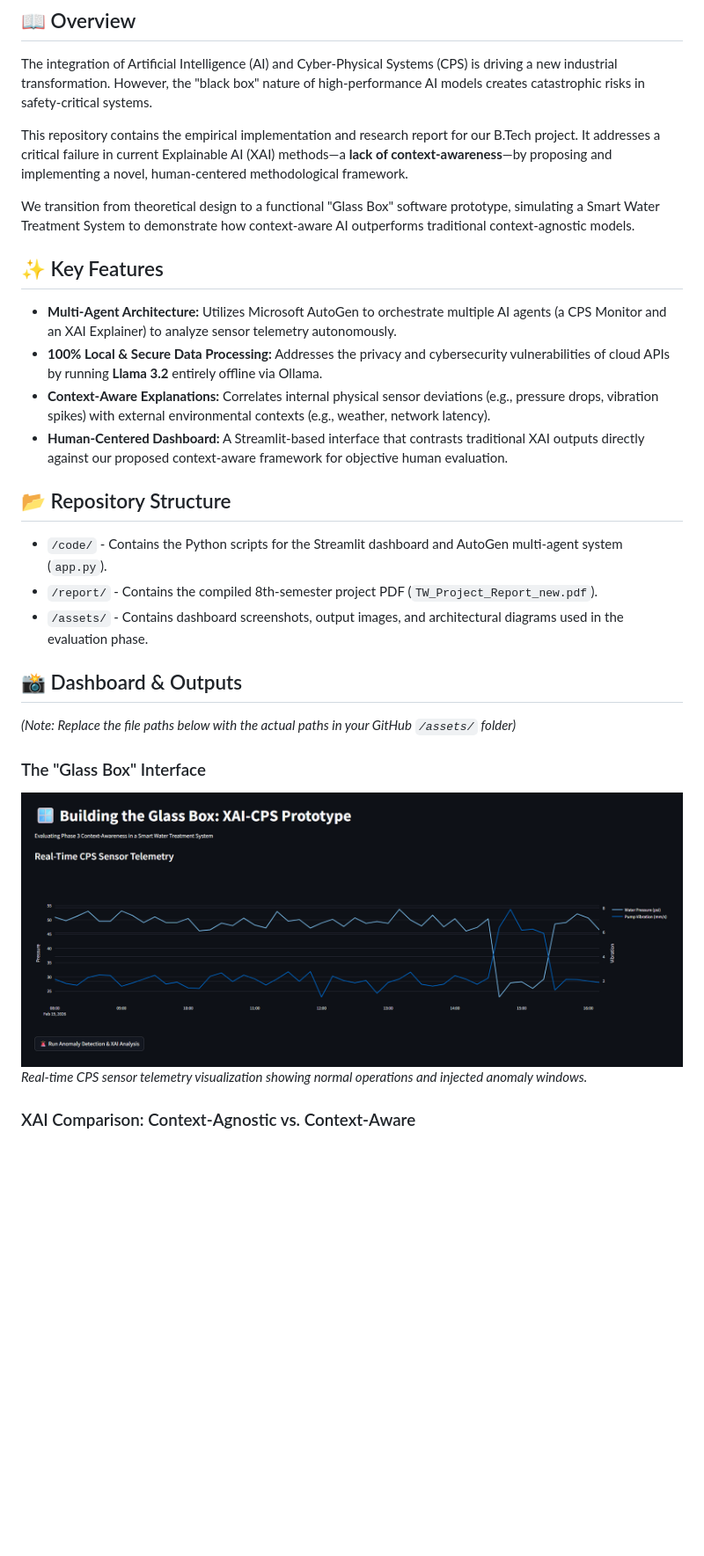
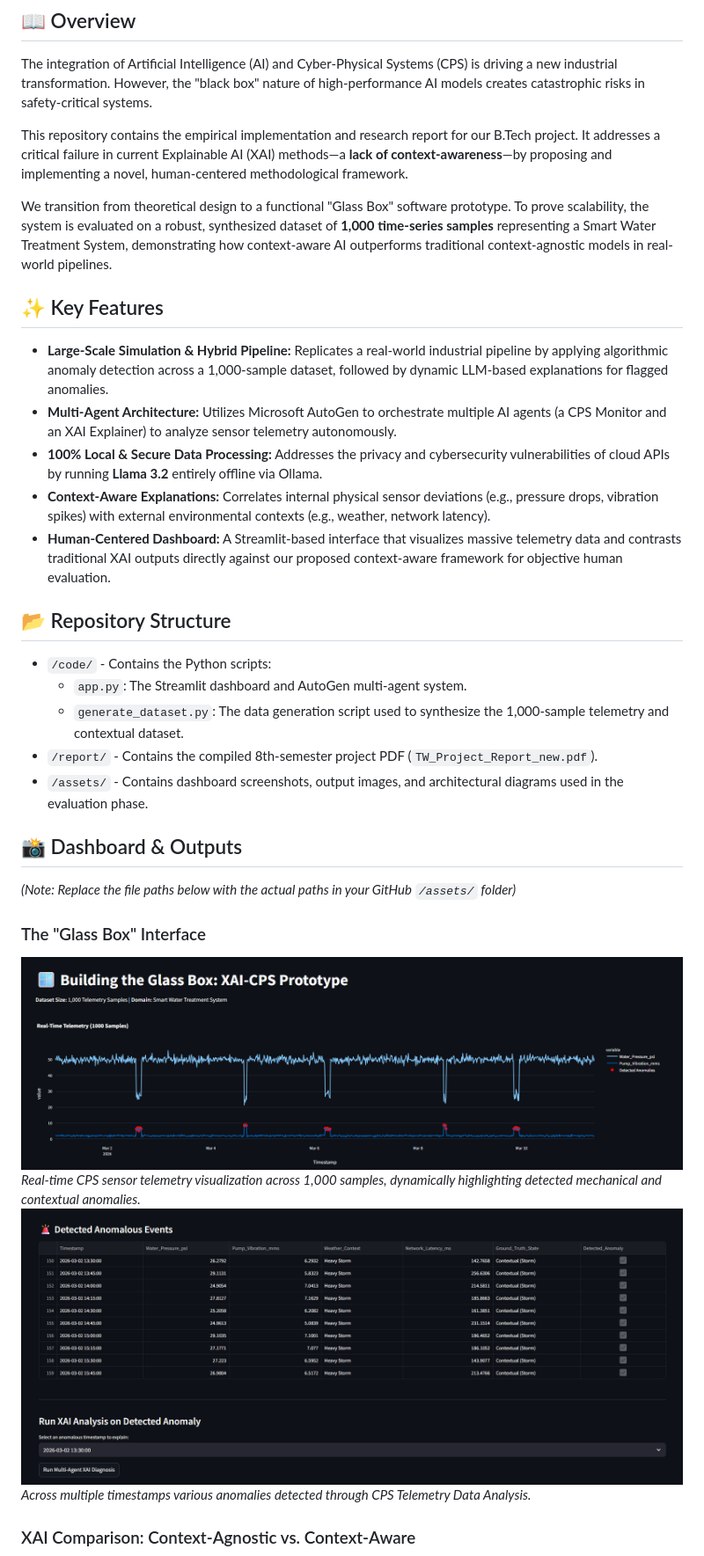
Before and after one commit to SubhranshuPan/XAI-CPS, a Markdown page: README.md, the part around one of its changes. Shown at 88% size. Rendered like a GitHub page; pictures changed too: assets/S1.png, assets/S3.png (added); blank space fills up the shorter version.

Commit message:
DataSet Generation

```diff
--- a/README.md
+++ b/README.md
@@ -10,16 +10,19 @@ The integration of Artificial Intelligence (AI) and Cyber-Physical Systems (CPS)
 
 This repository contains the empirical implementation and research report for our B.Tech project. It addresses a critical failure in current Explainable AI (XAI) methods—a **lack of context-awareness**—by proposing and implementing a novel, human-centered methodological framework.
 
-We transition from theoretical design to a functional "Glass Box" software prototype, simulating a Smart Water Treatment System to demonstrate how context-aware AI outperforms traditional context-agnostic models.
+We transition from theoretical design to a functional "Glass Box" software prototype. To prove scalability, the system is evaluated on a robust, synthesized dataset of **1,000 time-series samples** representing a Smart Water Treatment System, demonstrating how context-aware AI outperforms traditional context-agnostic models in real-world pipelines.
 
 ## ✨ Key Features
+* **Large-Scale Simulation & Hybrid Pipeline:** Replicates a real-world industrial pipeline by applying algorithmic anomaly detection across a 1,000-sample dataset, followed by dynamic LLM-based explanations for flagged anomalies.
 * **Multi-Agent Architecture:** Utilizes Microsoft AutoGen to orchestrate multiple AI agents (a CPS Monitor and an XAI Explainer) to analyze sensor telemetry autonomously.
 * **100% Local & Secure Data Processing:** Addresses the privacy and cybersecurity vulnerabilities of cloud APIs by running **Llama 3.2** entirely offline via Ollama.
 * **Context-Aware Explanations:** Correlates internal physical sensor deviations (e.g., pressure drops, vibration spikes) with external environmental contexts (e.g., weather, network latency).
-* **Human-Centered Dashboard:** A Streamlit-based interface that contrasts traditional XAI outputs directly against our proposed context-aware framework for objective human evaluation.
+* **Human-Centered Dashboard:** A Streamlit-based interface that visualizes massive telemetry data and contrasts traditional XAI outputs directly against our proposed context-aware framework for objective human evaluation.
 
 ## 📂 Repository Structure
-* `/code/` - Contains the Python scripts for the Streamlit dashboard and AutoGen multi-agent system (`app.py`).
+* `/code/` - Contains the Python scripts:
+  * `app.py`: The Streamlit dashboard and AutoGen multi-agent system.
+  * `generate_dataset.py`: The data generation script used to synthesize the 1,000-sample telemetry and contextual dataset.
 * `/report/` - Contains the compiled 8th-semester project PDF (`TW_Project_Report_new.pdf`).
 * `/assets/` - Contains dashboard screenshots, output images, and architectural diagrams used in the evaluation phase.
 
@@ -29,6 +32,7 @@ We transition from theoretical design to a functional "Glass Box" software proto
 
 ### The "Glass Box" Interface
 ![Streamlit Interface](assets/S1.png)
-*Real-time CPS sensor telemetry visualization showing normal operations and injected anomaly windows.*
-
+*Real-time CPS sensor telemetry visualization across 1,000 samples, dynamically highlighting detected mechanical and contextual anomalies.*
+![Detected Anomalies](assets/S3.png)
+*Across multiple timestamps various anomalies detected through CPS Telemetry Data Analysis.*
 ### XAI Comparison: Context-Agnostic vs. Context-Aware
```
Also changed, not shown: other parts of README.md (+8 -3 lines), assets/S4.png (added), 3 other files.
